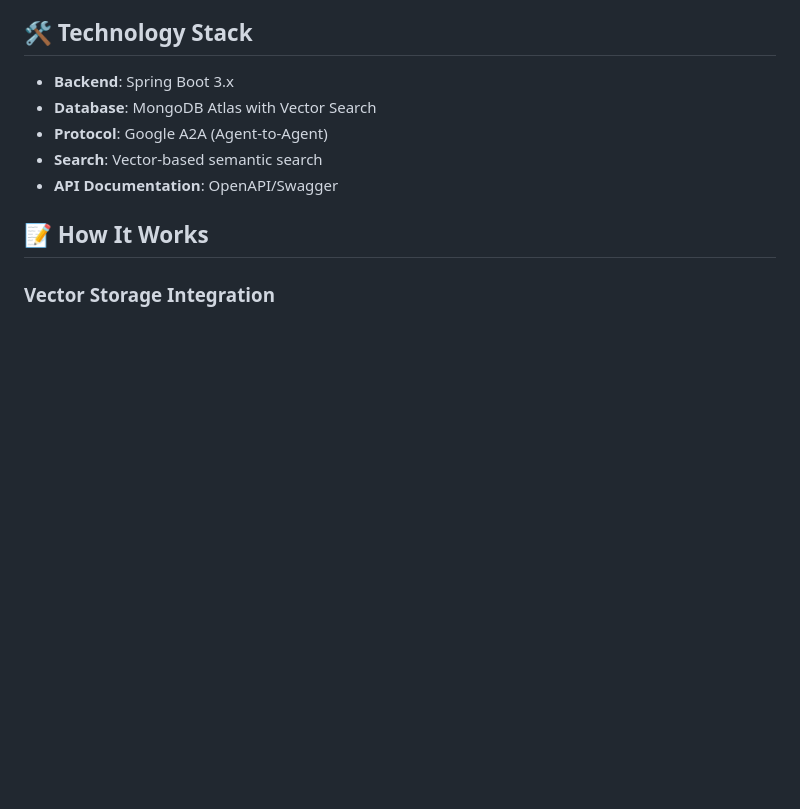
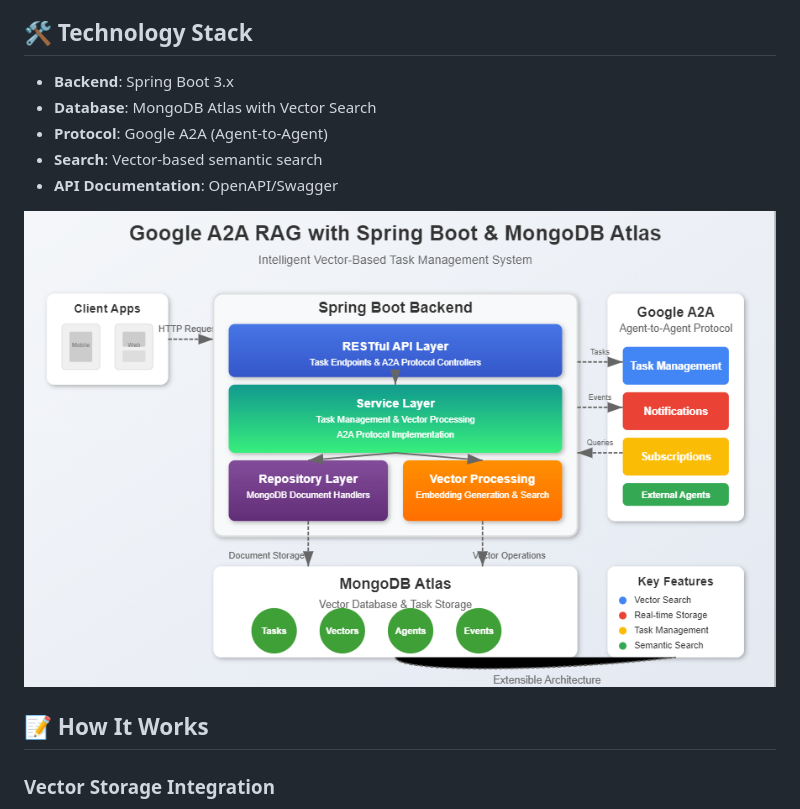
Before and after one commit to vishalmysore/a2a-mongo-rag-search, a Markdown page: README.MD, the part around the change. Drawn GitHub-style; pictures changed too: architecture.png (added); blank space fills up the shorter version.

Commit message:
update README to enhance project description and highlight key features

```diff
--- a/README.MD
+++ b/README.MD
@@ -18,6 +18,9 @@ This project demonstrates how to build a powerful **Retrieval-Augmented Generati
 - **Protocol**: Google A2A (Agent-to-Agent)
 - **Search**: Vector-based semantic search
 - **API Documentation**: OpenAPI/Swagger
+
+![Architecture](architecture.png)
+
 ## 📝 How It Works
 
 ### Vector Storage Integration
```
